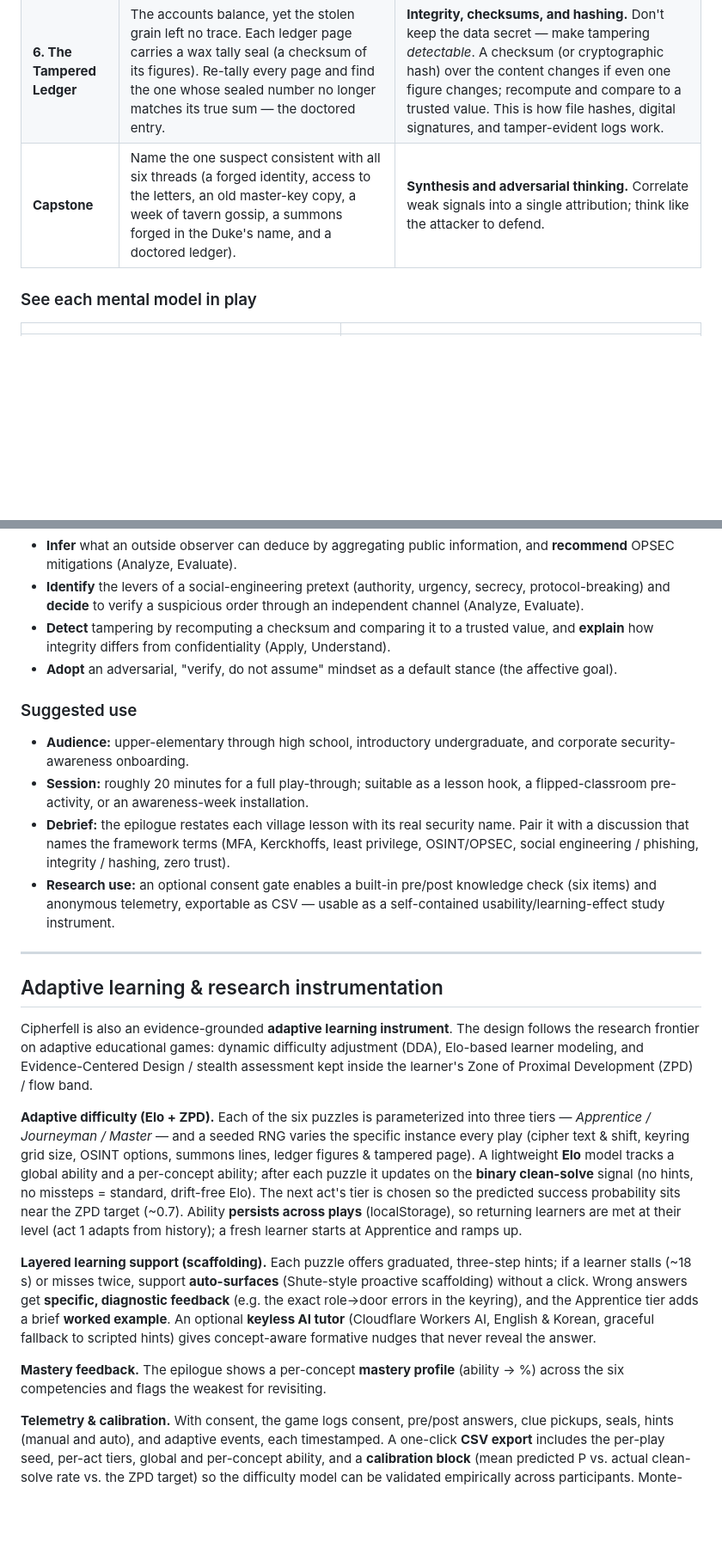
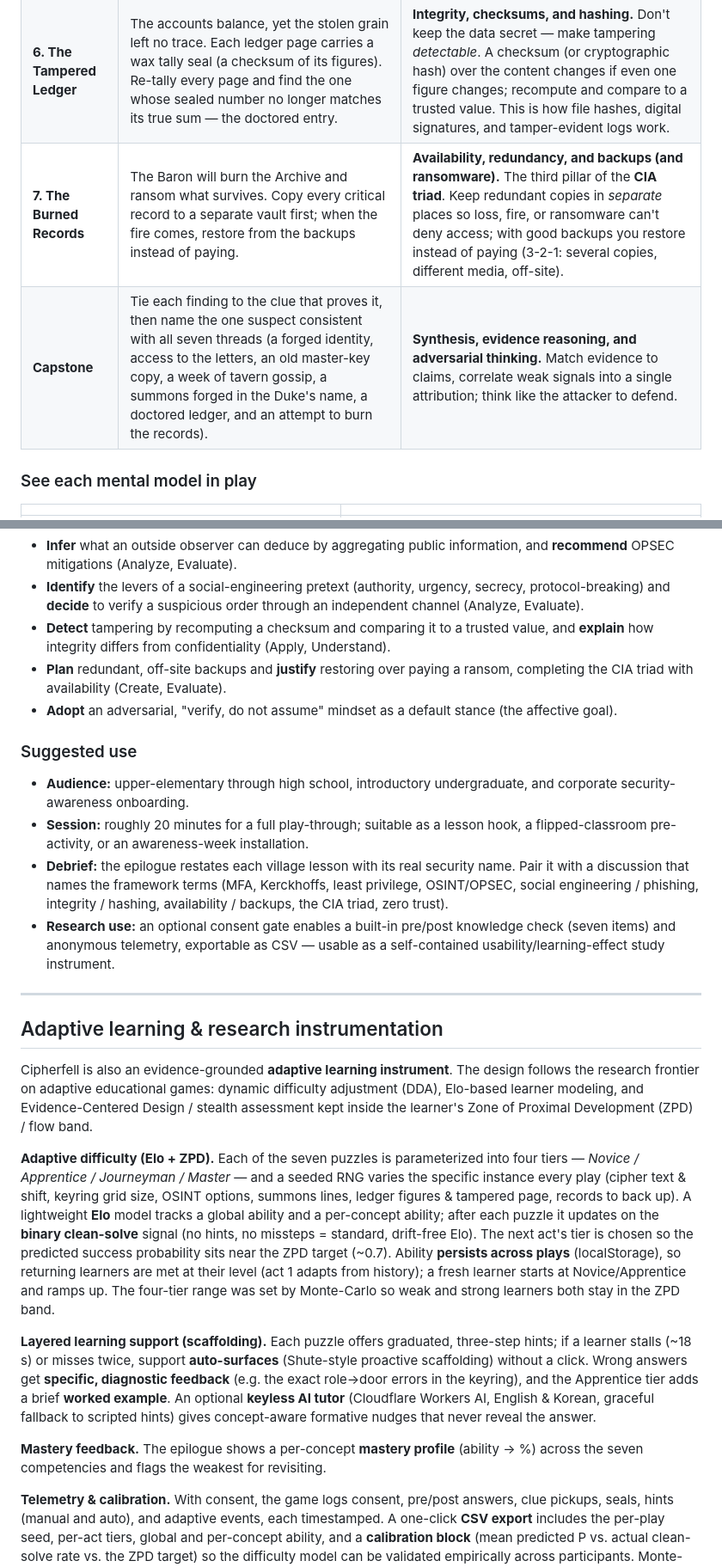
Before and after one commit to Educatian/cipherfell, a Markdown page: README.md, 2 parts joined by grey strips. Shown at 86% size. GitHub-like rendering; blank space fills up the shorter version.

```diff
--- a/README.md
+++ b/README.md
@@ -99,7 +101,8 @@ Solve all six, earn the six Warden's Seals, and the single hand behind them is e
 | **4. Loose Lips** | No one leaked a secret, but the tavern's shipment day plus the laundry list plus the ledger plus the chapel bell, combined, reveal a precise raid window. Plug the aggregate, not the people. | **Information leakage, OSINT, and OPSEC.** Public + public + public can equal private. Attackers aggregate open scraps (open-source intelligence). Defend the *pattern*, practice operational security and data minimization. |
 | **5. The Forged Summons** | A letter in the Duke's name orders the watch off the gate at midnight. Spot the four pretext levers (borrowed authority, manufactured urgency, enforced secrecy, a protocol-breaking request), then refuse to obey and confirm the order through a channel you already trust. | **Social engineering and phishing.** Attackers forge authority and manufacture urgency to make you act before you think. A message cannot authenticate itself; verify unexpected, high-pressure requests **out-of-band**. The pretext levers map directly to phishing red flags. |
 | **6. The Tampered Ledger** | The accounts balance, yet the stolen grain left no trace. Each ledger page carries a wax tally seal (a checksum of its figures). Re-tally every page and find the one whose sealed number no longer matches its true sum — the doctored entry. | **Integrity, checksums, and hashing.** Don't keep the data secret — make tampering *detectable*. A checksum (or cryptographic hash) over the content changes if even one figure changes; recompute and compare to a trusted value. This is how file hashes, digital signatures, and tamper-evident logs work. |
-| **Capstone** | Name the one suspect consistent with all six threads (a forged identity, access to the letters, an old master-key copy, a week of tavern gossip, a summons forged in the Duke's name, and a doctored ledger). | **Synthesis and adversarial thinking.** Correlate weak signals into a single attribution; think like the attacker to defend. |
+| **7. The Burned Records** | The Baron will burn the Archive and ransom what survives. Copy every critical record to a separate vault first; when the fire comes, restore from the backups instead of paying. | **Availability, redundancy, and backups (and ransomware).** The third pillar of the **CIA triad**. Keep redundant copies in *separate* places so loss, fire, or ransomware can't deny access; with good backups you restore instead of paying (3-2-1: several copies, different media, off-site). |
+| **Capstone** | Tie each finding to the clue that proves it, then name the one suspect consistent with all seven threads (a forged identity, access to the letters, an old master-key copy, a week of tavern gossip, a summons forged in the Duke's name, a doctored ledger, and an attempt to burn the records). | **Synthesis, evidence reasoning, and adversarial thinking.** Match evidence to claims, correlate weak signals into a single attribution; think like the attacker to defend. |
 
 ### See each mental model in play
 
@@ -170,14 +176,15 @@ After playing, a learner can:
 - **Infer** what an outside observer can deduce by aggregating public information, and **recommend** OPSEC mitigations (Analyze, Evaluate).
 - **Identify** the levers of a social-engineering pretext (authority, urgency, secrecy, protocol-breaking) and **decide** to verify a suspicious order through an independent channel (Analyze, Evaluate).
 - **Detect** tampering by recomputing a checksum and comparing it to a trusted value, and **explain** how integrity differs from confidentiality (Apply, Understand).
+- **Plan** redundant, off-site backups and **justify** restoring over paying a ransom, completing the CIA triad with availability (Create, Evaluate).
 - **Adopt** an adversarial, "verify, do not assume" mindset as a default stance (the affective goal).
 
 ### Suggested use
 
 - **Audience:** upper-elementary through high school, introductory undergraduate, and corporate security-awareness onboarding.
 - **Session:** roughly 20 minutes for a full play-through; suitable as a lesson hook, a flipped-classroom pre-activity, or an awareness-week installation.
-- **Debrief:** the epilogue restates each village lesson with its real security name. Pair it with a discussion that names the framework terms (MFA, Kerckhoffs, least privilege, OSINT/OPSEC, social engineering / phishing, integrity / hashing, zero trust).
-- **Research use:** an optional consent gate enables a built-in pre/post knowledge check (six items) and anonymous telemetry, exportable as CSV — usable as a self-contained usability/learning-effect study instrument.
+- **Debrief:** the epilogue restates each village lesson with its real security name. Pair it with a discussion that names the framework terms (MFA, Kerckhoffs, least privilege, OSINT/OPSEC, social engineering / phishing, integrity / hashing, availability / backups, the CIA triad, zero trust).
+- **Research use:** an optional consent gate enables a built-in pre/post knowledge check (seven items) and anonymous telemetry, exportable as CSV — usable as a self-contained usability/learning-effect study instrument.
 
 ---
 
@@ -185,11 +192,11 @@ After playing, a learner can:
 
 Cipherfell is also an evidence-grounded **adaptive learning instrument**. The design follows the research frontier on adaptive educational games: dynamic difficulty adjustment (DDA), Elo-based learner modeling, and Evidence-Centered Design / stealth assessment kept inside the learner's Zone of Proximal Development (ZPD) / flow band.
 
-**Adaptive difficulty (Elo + ZPD).** Each of the six puzzles is parameterized into three tiers — *Apprentice / Journeyman / Master* — and a seeded RNG varies the specific instance every play (cipher text & shift, keyring grid size, OSINT options, summons lines, ledger figures & tampered page). A lightweight **Elo** model tracks a global ability and a per-concept ability; after each puzzle it updates on the **binary clean-solve** signal (no hints, no missteps = standard, drift-free Elo). The next act's tier is chosen so the predicted success probability sits near the ZPD target (~0.7). Ability **persists across plays** (localStorage), so returning learners are met at their level (act 1 adapts from history); a fresh learner starts at Apprentice and ramps up.
+**Adaptive difficulty (Elo + ZPD).** Each of the seven puzzles is parameterized into four tiers — *Novice / Apprentice / Journeyman / Master* — and a seeded RNG varies the specific instance every play (cipher text & shift, keyring grid size, OSINT options, summons lines, ledger figures & tampered page, records to back up). A lightweight **Elo** model tracks a global ability and a per-concept ability; after each puzzle it updates on the **binary clean-solve** signal (no hints, no missteps = standard, drift-free Elo). The next act's tier is chosen so the predicted success probability sits near the ZPD target (~0.7). Ability **persists across plays** (localStorage), so returning learners are met at their level (act 1 adapts from history); a fresh learner starts at Novice/Apprentice and ramps up. The four-tier range was set by Monte-Carlo so weak and strong learners both stay in the ZPD band.
 
 **Layered learning support (scaffolding).** Each puzzle offers graduated, three-step hints; if a learner stalls (~18 s) or misses twice, support **auto-surfaces** (Shute-style proactive scaffolding) without a click. Wrong answers get **specific, diagnostic feedback** (e.g. the exact role→door errors in the keyring), and the Apprentice tier adds a brief **worked example**. An optional **keyless AI tutor** (Cloudflare Workers AI, English & Korean, graceful fallback to scripted hints) gives concept-aware formative nudges that never reveal the answer.
 
-**Mastery feedback.** The epilogue shows a per-concept **mastery profile** (ability → %) across the six competencies and flags the weakest for revisiting.
+**Mastery feedback.** The epilogue shows a per-concept **mastery profile** (ability → %) across the seven competencies and flags the weakest for revisiting.
 
 **Telemetry & calibration.** With consent, the game logs consent, pre/post answers, clue pickups, seals, hints (manual and auto), and adaptive events, each timestamped. A one-click **CSV export** includes the per-play seed, per-act tiers, global and per-concept ability, and a **calibration block** (mean predicted P vs. actual clean-solve rate vs. the ZPD target) so the difficulty model can be validated empirically across participants. Monte-Carlo simulation was used to verify the Elo update converges (no θ drift) and to keep achieved success within a healthy ZPD band.
 
```
Also changed, not shown: other parts of README.md (+14 -9 lines), research/ADAPTIVE_DESIGN.md (+5 -5 lines).
